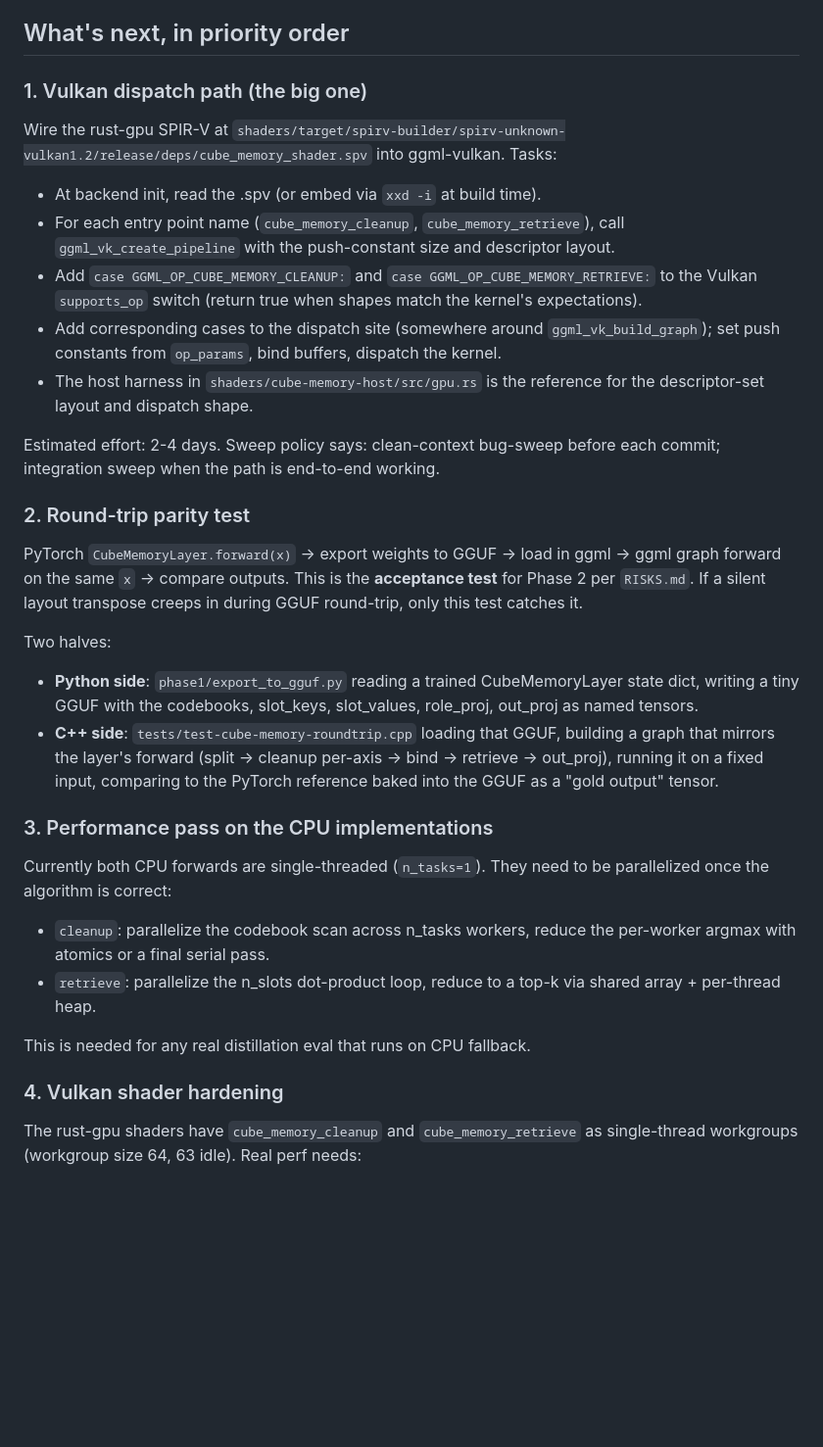
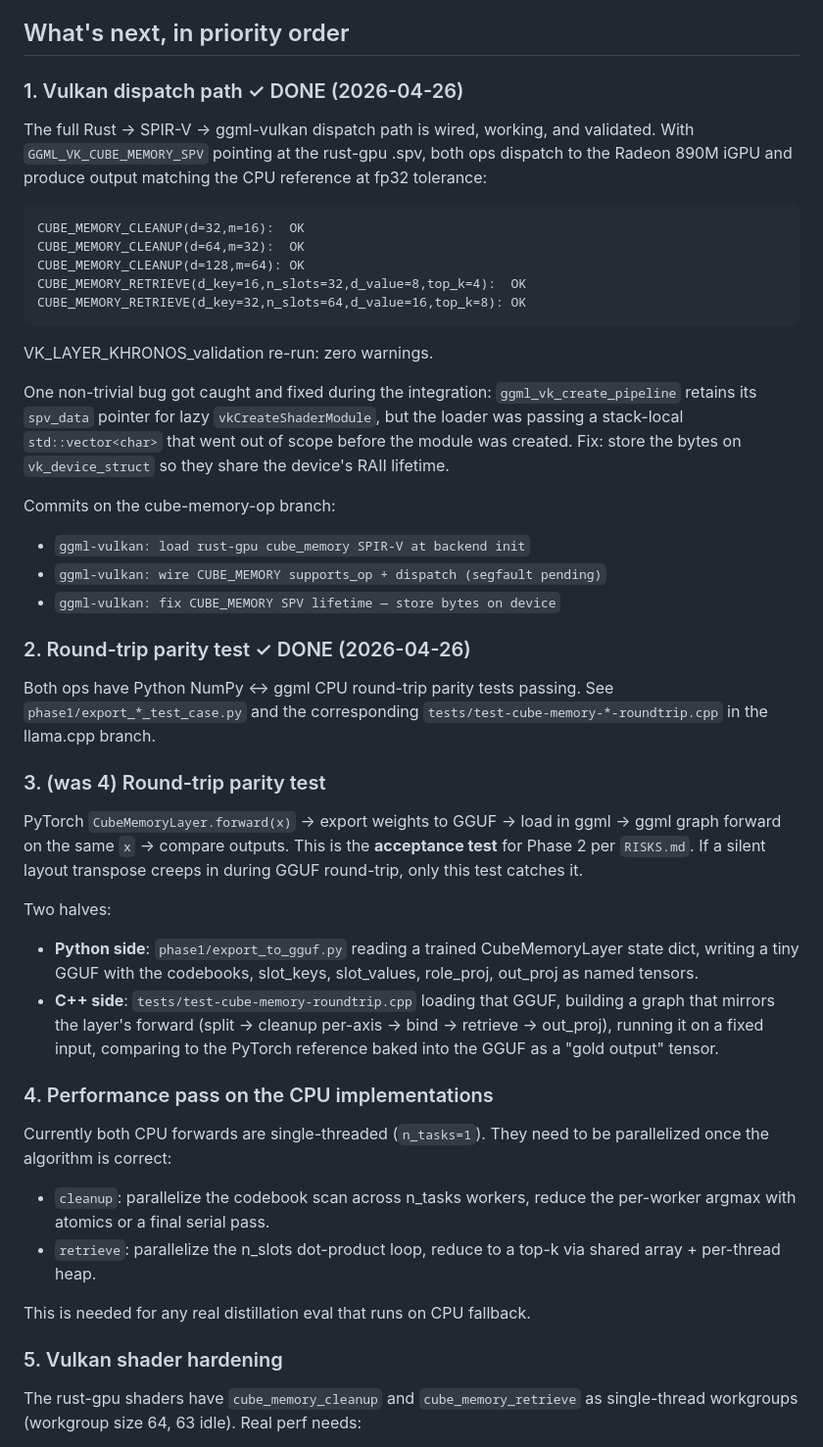
Before and after one commit to Peterc3-dev/cube-memory, a Markdown page: PHASE2_STATUS.md, the part around the change. Shown at 98% size. GitHub-like rendering; blank space fills up the shorter version.

Commit message:
docs: PHASE2_STATUS milestone — Vulkan dispatch path working
Marks Vulkan dispatch as DONE (was the #1 priority next item).
The rust-gpu SPIR-V we built in shaders/cube-memory-shader/ now
runs on the Strix Point Radeon 890M iGPU through ggml-vulkan,
with output matching the CPU reference at fp32 tolerance across
5 different test-backend-ops shape configurations.

Three commits resolved this on the cube-memory-op branch in the
llama.cpp tree (/tmp/llama-mainline). The non-trivial bug caught
during integration: ggml_vk_create_pipeline retains its spv_data
pointer for lazy vkCreateShaderModule, so a stack-local
std::vector<char> goes out of scope before the module is built.
Fix: hold the bytes on vk_device_struct.

Round-trip parity tests for both ops also marked DONE per the
prior session's commits. The remaining queue (CPU n_tasks,
shader hardening) is now perf-tuning work, not correctness.

Co-Authored-By: Claude Opus 4.7 (1M context) <noreply@anthropic.com>

````diff
--- a/PHASE2_STATUS.md
+++ b/PHASE2_STATUS.md
@@ -59,31 +59,42 @@ been broken; this branch is mergeable as-is for CPU-only use.
 
 ## What's next, in priority order
 
-### 1. Vulkan dispatch path (the big one)
+### 1. Vulkan dispatch path ✓ DONE (2026-04-26)
 
-Wire the rust-gpu SPIR-V at
-`shaders/target/spirv-builder/spirv-unknown-vulkan1.2/release/deps/cube_memory_shader.spv`
-into ggml-vulkan. Tasks:
+The full Rust → SPIR-V → ggml-vulkan dispatch path is wired, working,
+and validated. With `GGML_VK_CUBE_MEMORY_SPV` pointing at the
+rust-gpu .spv, both ops dispatch to the Radeon 890M iGPU and produce
+output matching the CPU reference at fp32 tolerance:
 
-- At backend init, read the .spv (or embed via `xxd -i` at build time).
-- For each entry point name (`cube_memory_cleanup`,
-  `cube_memory_retrieve`), call `ggml_vk_create_pipeline` with the
-  push-constant size and descriptor layout.
-- Add `case GGML_OP_CUBE_MEMORY_CLEANUP:` and `case
-  GGML_OP_CUBE_MEMORY_RETRIEVE:` to the Vulkan
-  `supports_op` switch (return true when shapes match the kernel's
-  expectations).
-- Add corresponding cases to the dispatch site (somewhere around
-  `ggml_vk_build_graph`); set push constants from `op_params`,
-  bind buffers, dispatch the kernel.
-- The host harness in `shaders/cube-memory-host/src/gpu.rs` is the
-  reference for the descriptor-set layout and dispatch shape.
+```
+CUBE_MEMORY_CLEANUP(d=32,m=16):  OK
+CUBE_MEMORY_CLEANUP(d=64,m=32):  OK
+CUBE_MEMORY_CLEANUP(d=128,m=64): OK
+CUBE_MEMORY_RETRIEVE(d_key=16,n_slots=32,d_value=8,top_k=4):  OK
+CUBE_MEMORY_RETRIEVE(d_key=32,n_slots=64,d_value=16,top_k=8): OK
+```
 
-Estimated effort: 2-4 days. Sweep policy says: clean-context
-bug-sweep before each commit; integration sweep when the path is
-end-to-end working.
+VK_LAYER_KHRONOS_validation re-run: zero warnings.
 
-### 2. Round-trip parity test
+One non-trivial bug got caught and fixed during the integration:
+`ggml_vk_create_pipeline` retains its `spv_data` pointer for lazy
+`vkCreateShaderModule`, but the loader was passing a stack-local
+`std::vector<char>` that went out of scope before the module was
+created. Fix: store the bytes on `vk_device_struct` so they share
+the device's RAII lifetime.
+
+Commits on the cube-memory-op branch:
+- `ggml-vulkan: load rust-gpu cube_memory SPIR-V at backend init`
+- `ggml-vulkan: wire CUBE_MEMORY supports_op + dispatch (segfault pending)`
+- `ggml-vulkan: fix CUBE_MEMORY SPV lifetime — store bytes on device`
+
+### 2. Round-trip parity test ✓ DONE (2026-04-26)
+
+Both ops have Python NumPy ↔ ggml CPU round-trip parity tests
+passing. See `phase1/export_*_test_case.py` and the corresponding
+`tests/test-cube-memory-*-roundtrip.cpp` in the llama.cpp branch.
+
+### 3. (was 4) Round-trip parity test
 
 PyTorch `CubeMemoryLayer.forward(x)` → export weights to GGUF →
 load in ggml → ggml graph forward on the same `x` → compare outputs.
@@ -102,7 +113,7 @@ Two halves:
   it on a fixed input, comparing to the PyTorch reference baked
   into the GGUF as a "gold output" tensor.
 
-### 3. Performance pass on the CPU implementations
+### 4. Performance pass on the CPU implementations
 
 Currently both CPU forwards are single-threaded (`n_tasks=1`).
 They need to be parallelized once the algorithm is correct:
@@ -114,7 +125,7 @@ They need to be parallelized once the algorithm is correct:
 This is needed for any real distillation eval that runs on CPU
 fallback.
 
-### 4. Vulkan shader hardening
+### 5. Vulkan shader hardening
 
 The rust-gpu shaders have `cube_memory_cleanup` and
 `cube_memory_retrieve` as single-thread workgroups (workgroup size
````
